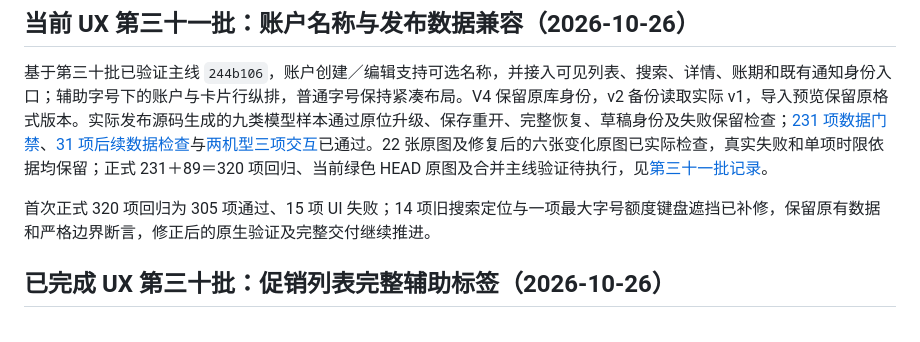
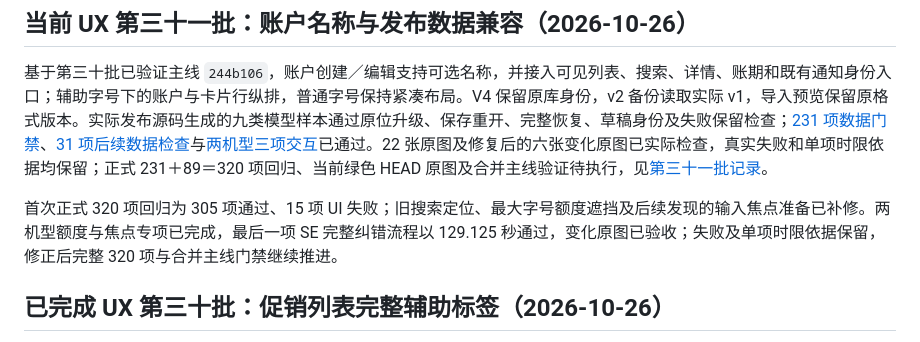
Before and after one commit to maxduke/card-pilot, a Markdown page: PLAN.md, the part around the change. Rendered like a GitHub page.

```diff
--- a/PLAN.md
+++ b/PLAN.md
@@ -4,7 +4,7 @@
 
 基于第三十批已验证主线 `244b106`，账户创建／编辑支持可选名称，并接入可见列表、搜索、详情、账期和既有通知身份入口；辅助字号下的账户与卡片行纵排，普通字号保持紧凑布局。V4 保留原库身份，v2 备份读取实际 v1，导入预览保留原格式版本。实际发布源码生成的九类模型样本通过原位升级、保存重开、完整恢复、草稿身份及失败保留检查；[231 项数据门禁](https://github.com/maxduke/card-pilot/actions/runs/40214434648)、[31 项后续数据检查](https://github.com/maxduke/card-pilot/actions/runs/40221235030)与[两机型三项交互](https://github.com/maxduke/card-pilot/actions/runs/40223288977)已通过。22 张原图及修复后的六张变化原图已实际检查，真实失败和单项时限依据均保留；正式 231＋89＝320 项回归、当前绿色 HEAD 原图及合并主线验证待执行，见[第三十一批记录](docs/ux-account-names-and-released-data-2026-10-26.md)。
 
-首次正式 320 项回归为 305 项通过、15 项 UI 失败；14 项旧搜索定位与一项最大字号额度键盘遮挡已补修，保留原有数据和严格边界断言，修正后的原生验证及完整交付继续推进。
+首次正式 320 项回归为 305 项通过、15 项 UI 失败；旧搜索定位、最大字号额度遮挡及后续发现的输入焦点准备已补修。两机型额度与焦点专项已完成，最后一项 SE 完整纠错流程以 129.125 秒通过，变化原图已验收；失败及单项时限依据保留，修正后完整 320 项与合并主线门禁继续推进。
 
 ## 已完成 UX 第三十批：促销列表完整辅助标签（2026-10-26）
 
```
Also changed, not shown: docs/ux-account-names-and-released-data-2026-10-26.md (+9 -2 lines).
